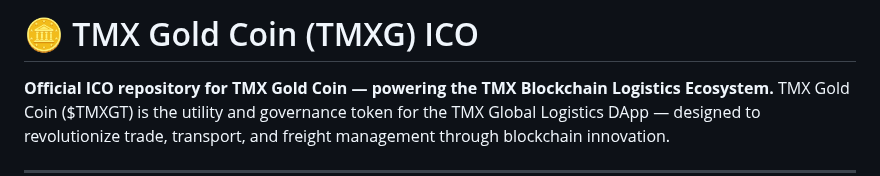
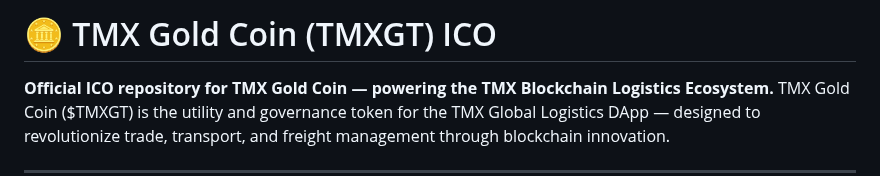
Before and after one commit to TMX-Gold-Coin/ICO, a Markdown page: README.md, the part around the change. Rendered like a GitHub page.

```diff
--- a/README.md
+++ b/README.md
@@ -1,4 +1,4 @@
-# 🪙 TMX Gold Coin (TMXG) ICO
+# 🪙 TMX Gold Coin (TMXGT) ICO
 
 **Official ICO repository for TMX Gold Coin — powering the TMX Blockchain Logistics Ecosystem.**
 TMX Gold Coin ($TMXGT) is the utility and governance token for the TMX Global Logistics DApp — designed to revolutionize trade, transport, and freight management through blockchain innovation.
```
